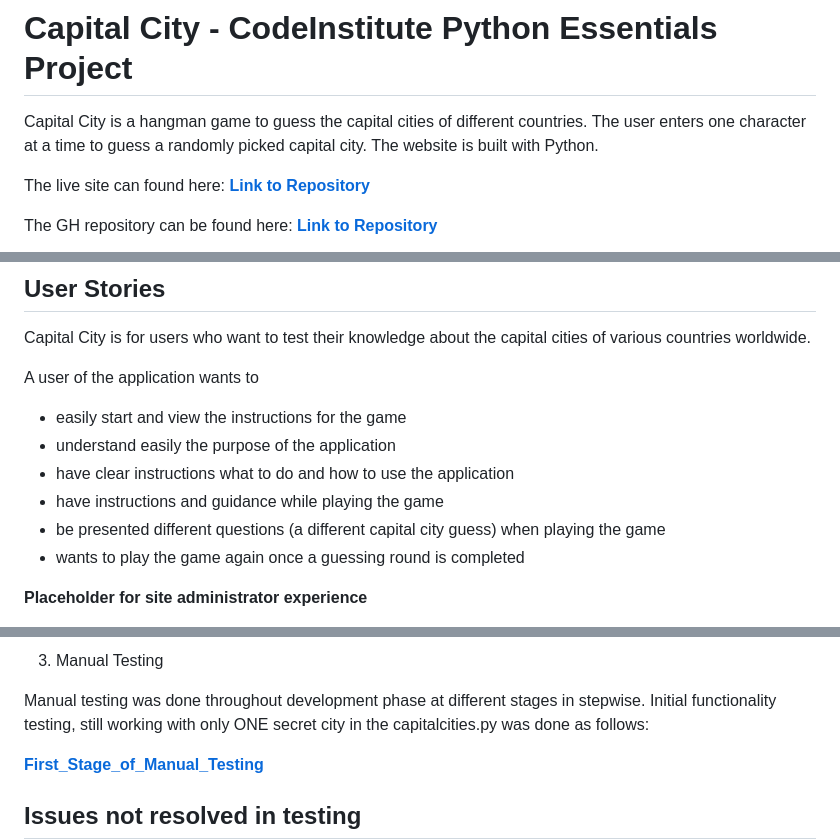
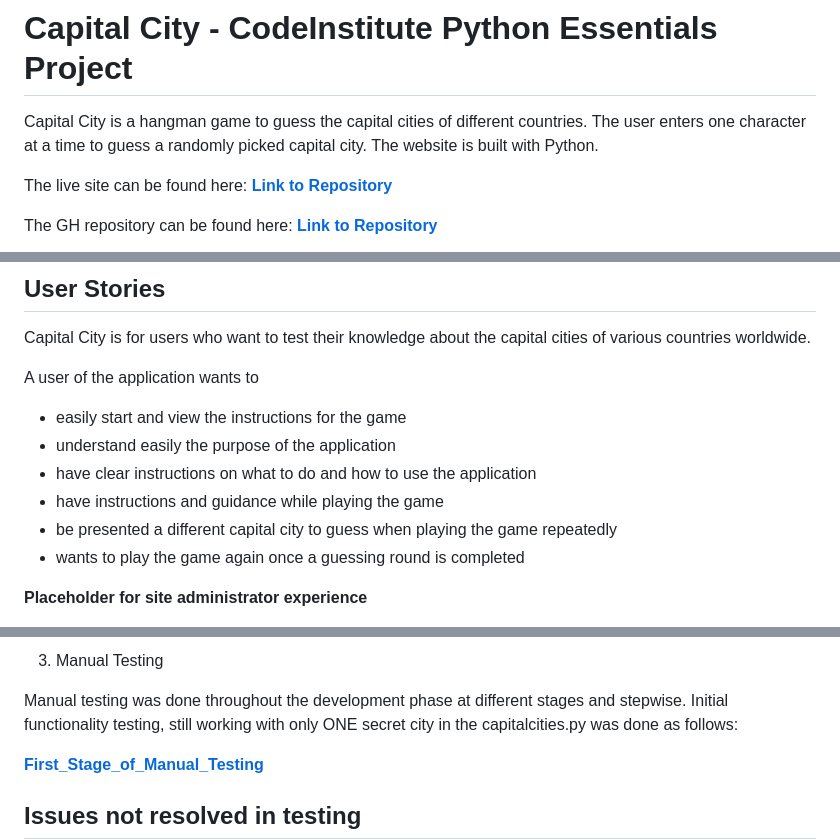
Before and after one commit to Werner-Staeblein/Project-3, a Markdown page: README.md, 3 parts joined by grey strips. Drawn GitHub-style.

```diff
--- a/README.md
+++ b/README.md
@@ -4,7 +4,7 @@ Capital City is a hangman game to guess the capital cities of different countrie
 The user enters one character at a time to guess a randomly picked capital city.
 The website is built with Python.
 
-The live site can found here: **[Link to Repository](https://project3test-72b134b84518.herokuapp.com/)**
+The live site can be found here: **[Link to Repository](https://project3test-72b134b84518.herokuapp.com/)**
 
 The GH repository can be found here: **[Link to Repository](https://github.com/Werner-Staeblein/Project-3)**
 
@@ -29,9 +29,9 @@ A user of the application wants to
 
 - easily start and view the instructions for the game
 - understand easily the purpose of the application
-- have clear instructions what to do and how to use the application
+- have clear instructions on what to do and how to use the application
 - have instructions and guidance while playing the game
-- be presented different questions (a different capital city guess) when playing the game
+- be presented a different capital city to guess when playing the game repeatedly
 - wants to play the game again once a guessing round is completed
 
 **<font color="red">Placeholder for site administrator experience</font>**
@@ -137,7 +133,7 @@ After the initial/first guess of a character of the secret city, the user is sho
 
 3. Manual Testing
 
-Manual testing was done throughout development phase at different stages in stepwise.
+Manual testing was done throughout the development phase at different stages and stepwise.
 Initial functionality testing, still working with only ONE secret city in the capitalcities.py was done as follows:
 
 **[First_Stage_of_Manual_Testing](documentation/readme/first_round_of_testing_hangman.png)**
```
Also changed, not shown: other parts of README.md (+16 -24 lines).
